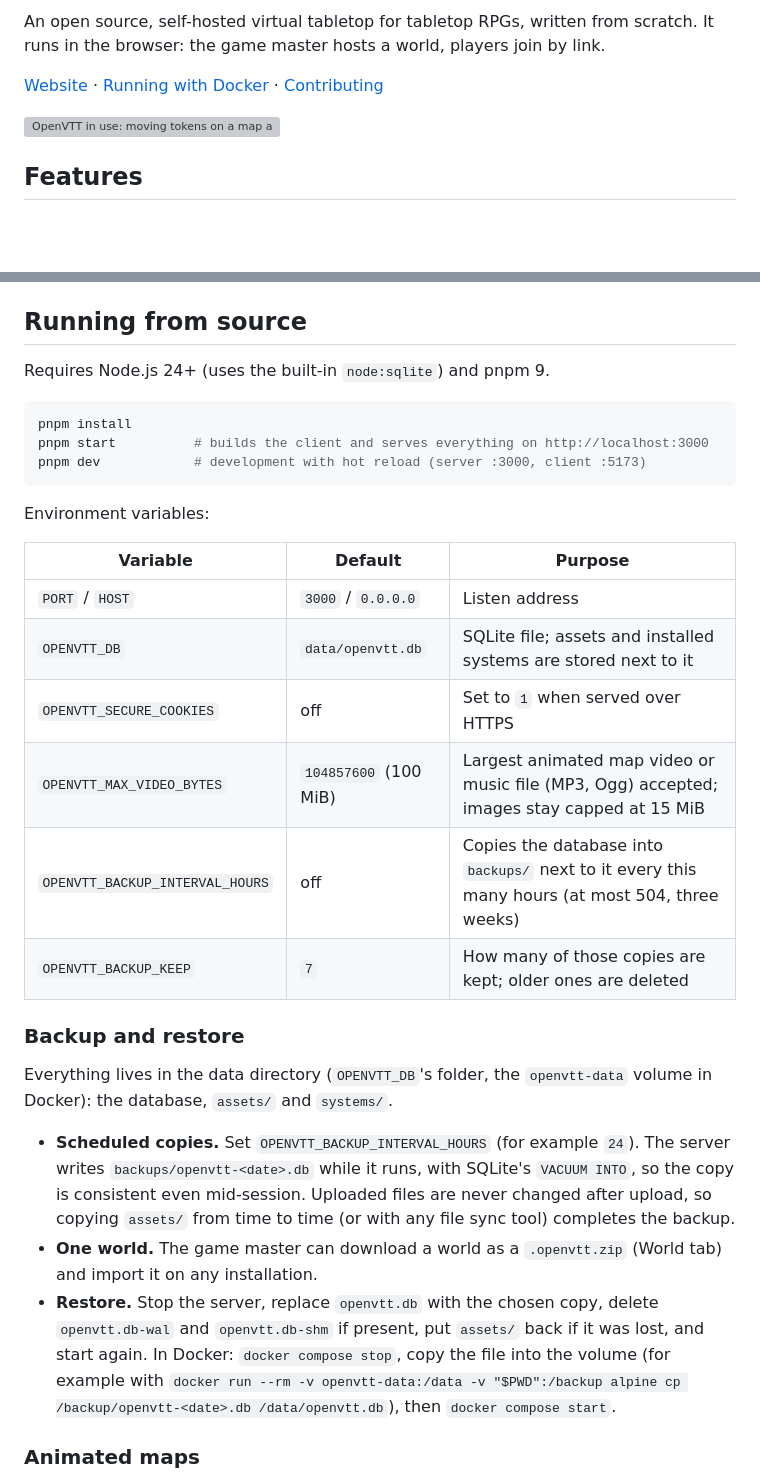
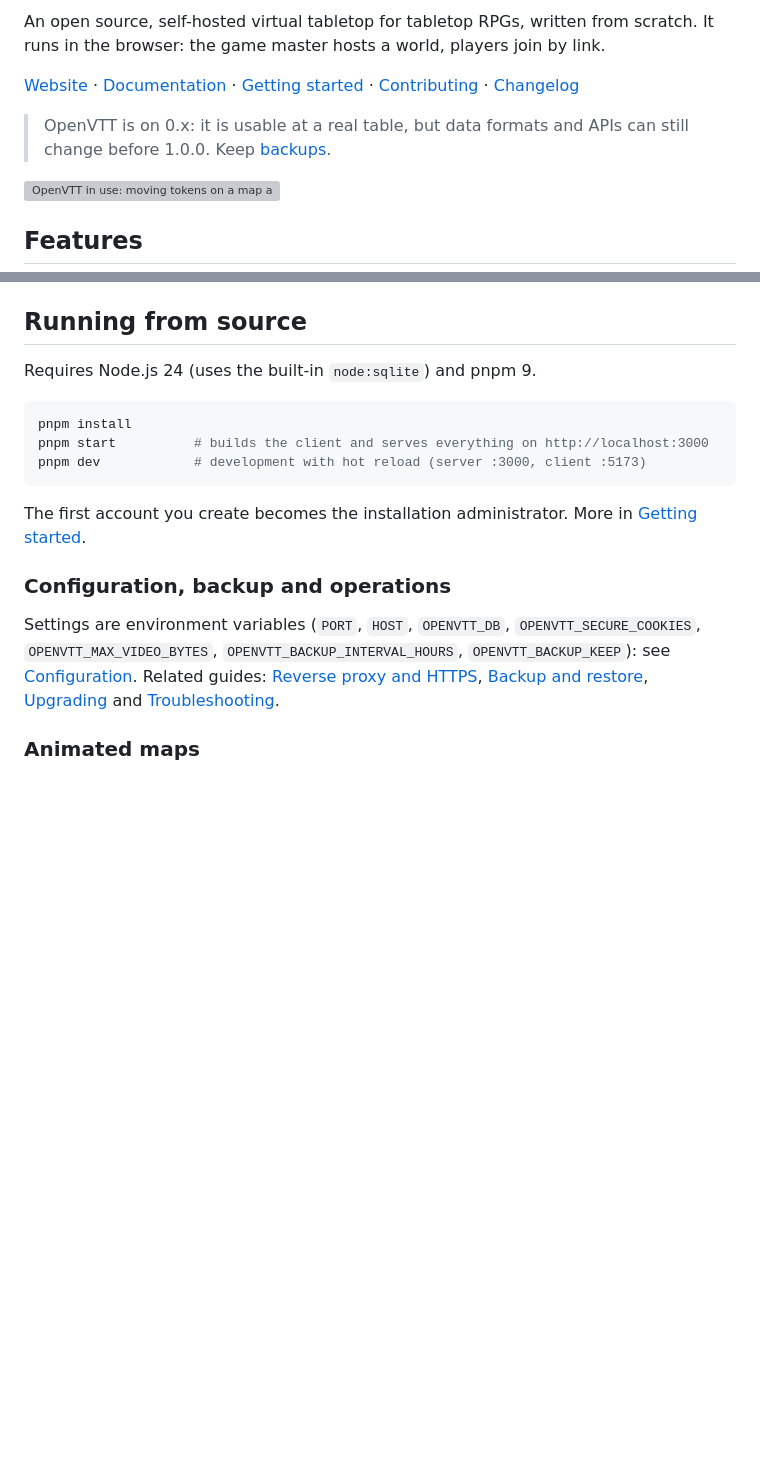
Before and after one commit to zerobertoo/OpenVTT, a Markdown page: README.md, 2 parts joined by grey strips. Rendered like a GitHub page; blank space fills up the shorter version; grey boxes are pictures that could not be loaded.

Commit message:
docs(readme): add badges, documentation links and trim duplicated sections

````diff
--- a/README.md
+++ b/README.md
@@ -2,7 +7,9 @@
 
 An open source, self-hosted virtual tabletop for tabletop RPGs, written from scratch. It runs in the browser: the game master hosts a world, players join by link.
 
-[Website](https://zerobertoo.github.io/OpenVTT/) · [Running with Docker](#running-with-docker) · [Contributing](CONTRIBUTING.md)
+[Website](https://zerobertoo.github.io/OpenVTT/) · [Documentation](docs/index.md) · [Getting started](docs/getting-started.md) · [Contributing](CONTRIBUTING.md) · [Changelog](CHANGELOG.md)
+
+> OpenVTT is on 0.x: it is usable at a real table, but data formats and APIs can still change before 1.0.0. Keep [backups](docs/backup-and-restore.md).
 
 ![OpenVTT in use: moving tokens on a map and rolling dice in the chat](site/assets/demo.gif)
 
@@ -37,7 +44,7 @@ Use `compose.dokploy.yaml`, which publishes no host port, so it works even when
 
 ## Running from source
 
-Requires Node.js 24+ (uses the built-in `node:sqlite`) and pnpm 9.
+Requires Node.js 24 (uses the built-in `node:sqlite`) and pnpm 9.
 
 ```sh
 pnpm install
@@ -45,24 +52,11 @@ pnpm start          # builds the client and serves everything on http://localhos
 pnpm dev            # development with hot reload (server :3000, client :5173)
 ```
 
-Environment variables:
+The first account you create becomes the installation administrator. More in [Getting started](docs/getting-started.md).
 
-| Variable | Default | Purpose |
-|---|---|---|
-| `PORT` / `HOST` | `3000` / `0.0.0.0` | Listen address |
-| `OPENVTT_DB` | `data/openvtt.db` | SQLite file; assets and installed systems are stored next to it |
-| `OPENVTT_SECURE_COOKIES` | off | Set to `1` when served over HTTPS |
-| `OPENVTT_MAX_VIDEO_BYTES` | `104857600` (100 MiB) | Largest animated map video or music file (MP3, Ogg) accepted; images stay capped at 15 MiB |
-| `OPENVTT_BACKUP_INTERVAL_HOURS` | off | Copies the database into `backups/` next to it every this many hours (at most 504, three weeks) |
-| `OPENVTT_BACKUP_KEEP` | `7` | How many of those copies are kept; older ones are deleted |
+### Configuration, backup and operations
 
-### Backup and restore
-
-Everything lives in the data directory (`OPENVTT_DB`'s folder, the `openvtt-data` volume in Docker): the database, `assets/` and `systems/`.
-
-- **Scheduled copies.** Set `OPENVTT_BACKUP_INTERVAL_HOURS` (for example `24`). The server writes `backups/openvtt-<date>.db` while it runs, with SQLite's `VACUUM INTO`, so the copy is consistent even mid-session. Uploaded files are never changed after upload, so copying `assets/` from time to time (or with any file sync tool) completes the backup.
-- **One world.** The game master can download a world as a `.openvtt.zip` (World tab) and import it on any installation.
-- **Restore.** Stop the server, replace `openvtt.db` with the chosen copy, delete `openvtt.db-wal` and `openvtt.db-shm` if present, put `assets/` back if it was lost, and start again. In Docker: `docker compose stop`, copy the file into the volume (for example with `docker run --rm -v openvtt-data:/data -v "$PWD":/backup alpine cp /backup/openvtt-<date>.db /data/openvtt.db`), then `docker compose start`.
+Settings are environment variables (`PORT`, `HOST`, `OPENVTT_DB`, `OPENVTT_SECURE_COOKIES`, `OPENVTT_MAX_VIDEO_BYTES`, `OPENVTT_BACKUP_INTERVAL_HOURS`, `OPENVTT_BACKUP_KEEP`): see [Configuration](docs/configuration.md). Related guides: [Reverse proxy and HTTPS](docs/reverse-proxy.md), [Backup and restore](docs/backup-and-restore.md), [Upgrading](docs/upgrading.md) and [Troubleshooting](docs/troubleshooting.md).
 
 ### Animated maps
 
````
Also changed, not shown: other parts of README.md (+20 -3 lines).
